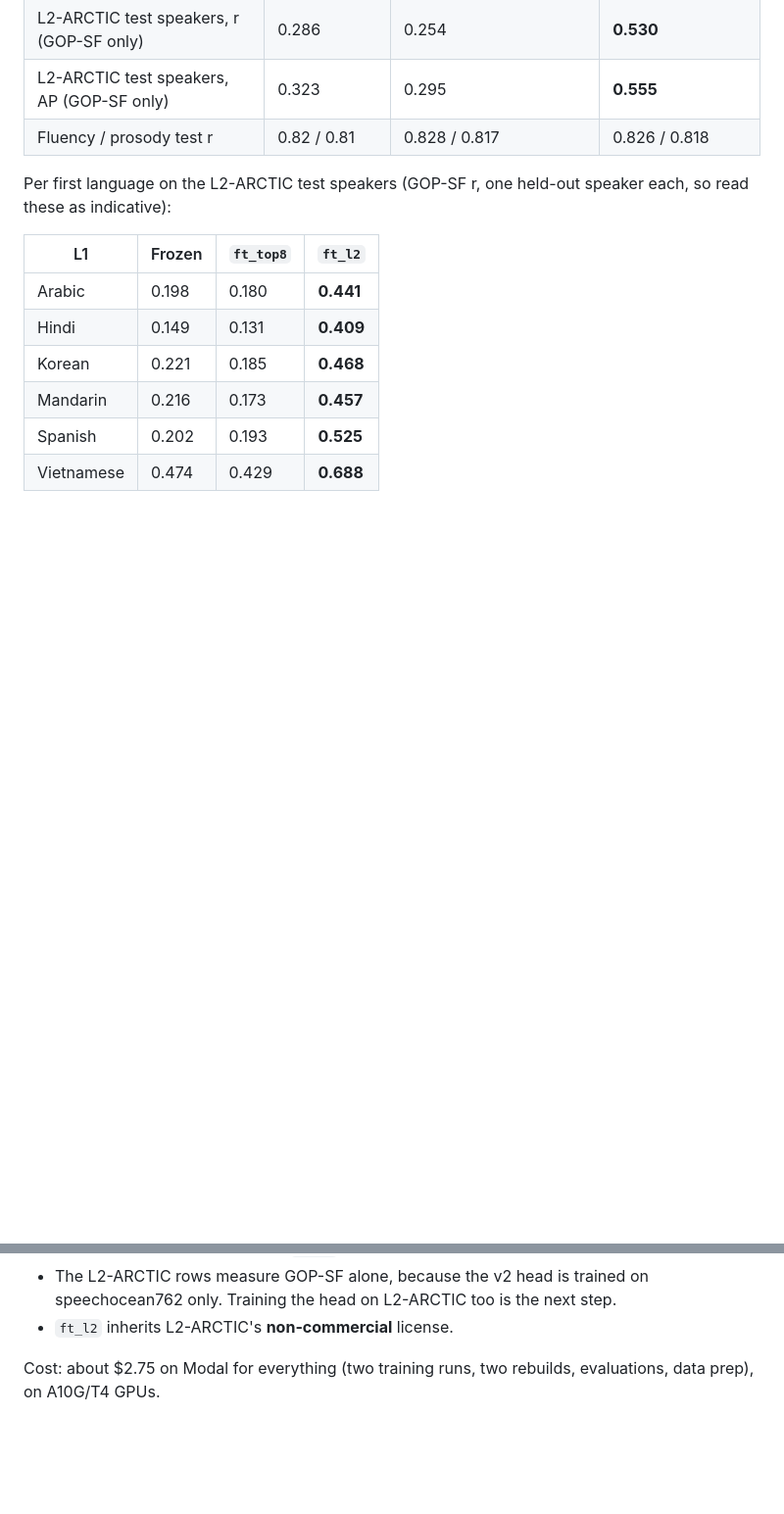
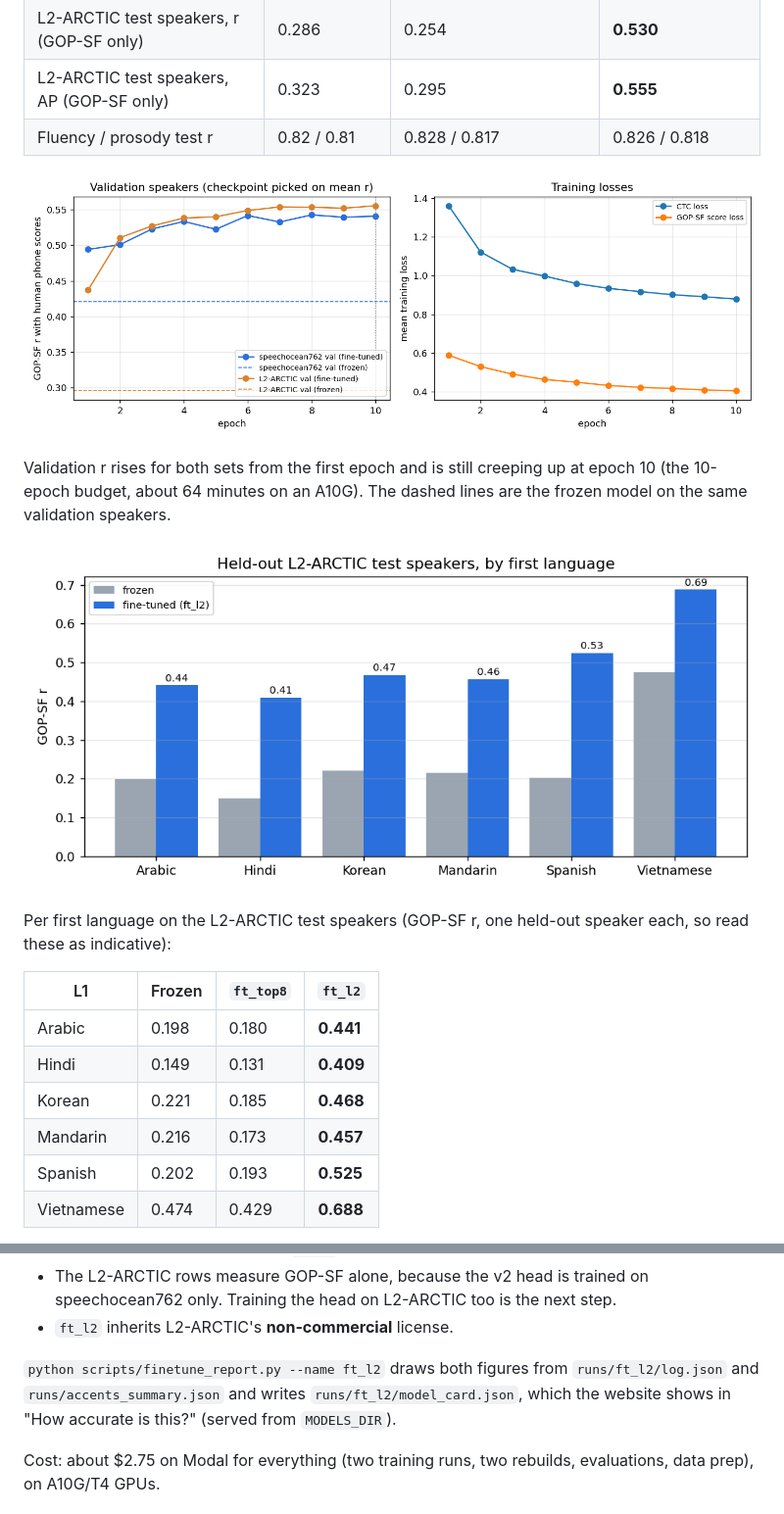
Before and after one commit to Victus0904/phoneme-mispronunciation-detection, a Markdown page: docs/FINETUNING.md, 2 parts joined by grey strips. Shown at 98% size. GitHub-like rendering; pictures changed too: figures/finetune_accents.png (added), figures/finetune_curves.png (added); blank space fills up the shorter version.

```diff
--- a/docs/FINETUNING.md
+++ b/docs/FINETUNING.md
@@ -19,6 +19,14 @@ once, after training, and every choice was made on validation speakers only.
 | L2-ARCTIC test speakers, r (GOP-SF only) | 0.286 | 0.254 | **0.530** |
 | L2-ARCTIC test speakers, AP (GOP-SF only) | 0.323 | 0.295 | **0.555** |
 | Fluency / prosody test r | 0.82 / 0.81 | 0.828 / 0.817 | 0.826 / 0.818 |
+
+![Validation r per epoch and training losses](../figures/finetune_curves.png)
+
+Validation r rises for both sets from the first epoch and is still creeping
+up at epoch 10 (the 10-epoch budget, about 64 minutes on an A10G). The
+dashed lines are the frozen model on the same validation speakers.
+
+![Per-first-language r on held-out speakers](../figures/finetune_accents.png)
 
 Per first language on the L2-ARCTIC test speakers (GOP-SF r, one held-out
 speaker each, so read these as indicative):
@@ -42,6 +50,11 @@ Takeaways:
 - The L2-ARCTIC rows measure GOP-SF alone, because the v2 head is trained on
   speechocean762 only. Training the head on L2-ARCTIC too is the next step.
 - `ft_l2` inherits L2-ARCTIC's **non-commercial** license.
+
+`python scripts/finetune_report.py --name ft_l2` draws both figures from
+`runs/ft_l2/log.json` and `runs/accents_summary.json` and writes
+`runs/ft_l2/model_card.json`, which the website shows in "How accurate is
+this?" (served from `MODELS_DIR`).
 
 Cost: about $2.75 on Modal for everything (two training runs, two rebuilds,
 evaluations, data prep), on A10G/T4 GPUs.
```
Also changed, not shown: README.md (+31 -5 lines), 6 other files.
